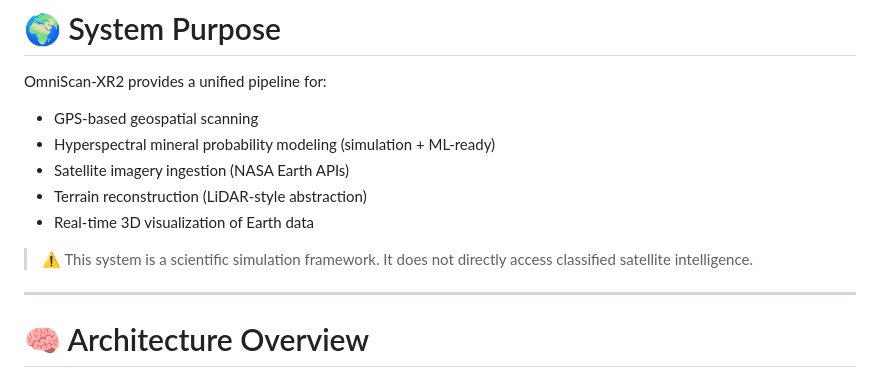
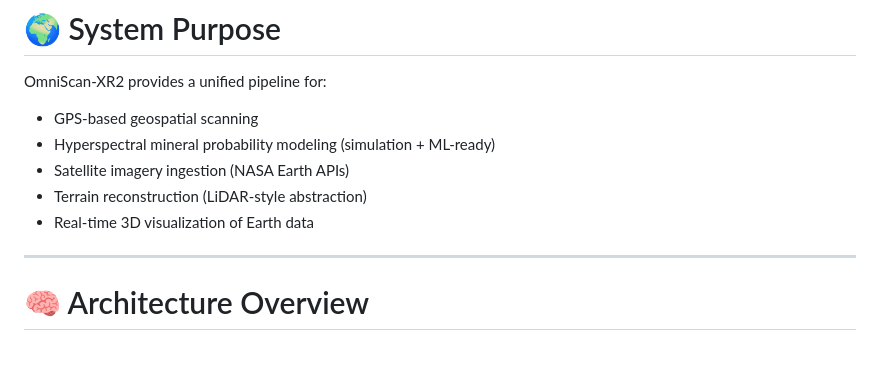
Before and after one commit to seeobcholakyan3-source/OmniScan-XR2-, a Markdown page: README.md, the part around the change. Drawn GitHub-style; blank space fills up the shorter version.

```diff
--- a/README.md
+++ b/README.md
@@ -16,9 +16,6 @@ OmniScan-XR2 provides a unified pipeline for:
 - Satellite imagery ingestion (NASA Earth APIs)
 - Terrain reconstruction (LiDAR-style abstraction)
 - Real-time 3D visualization of Earth data
-
-> ⚠️ This system is a scientific simulation framework. It does not directly access classified satellite intelligence.
-
 ---
 
 # 🧠 Architecture Overview
```
